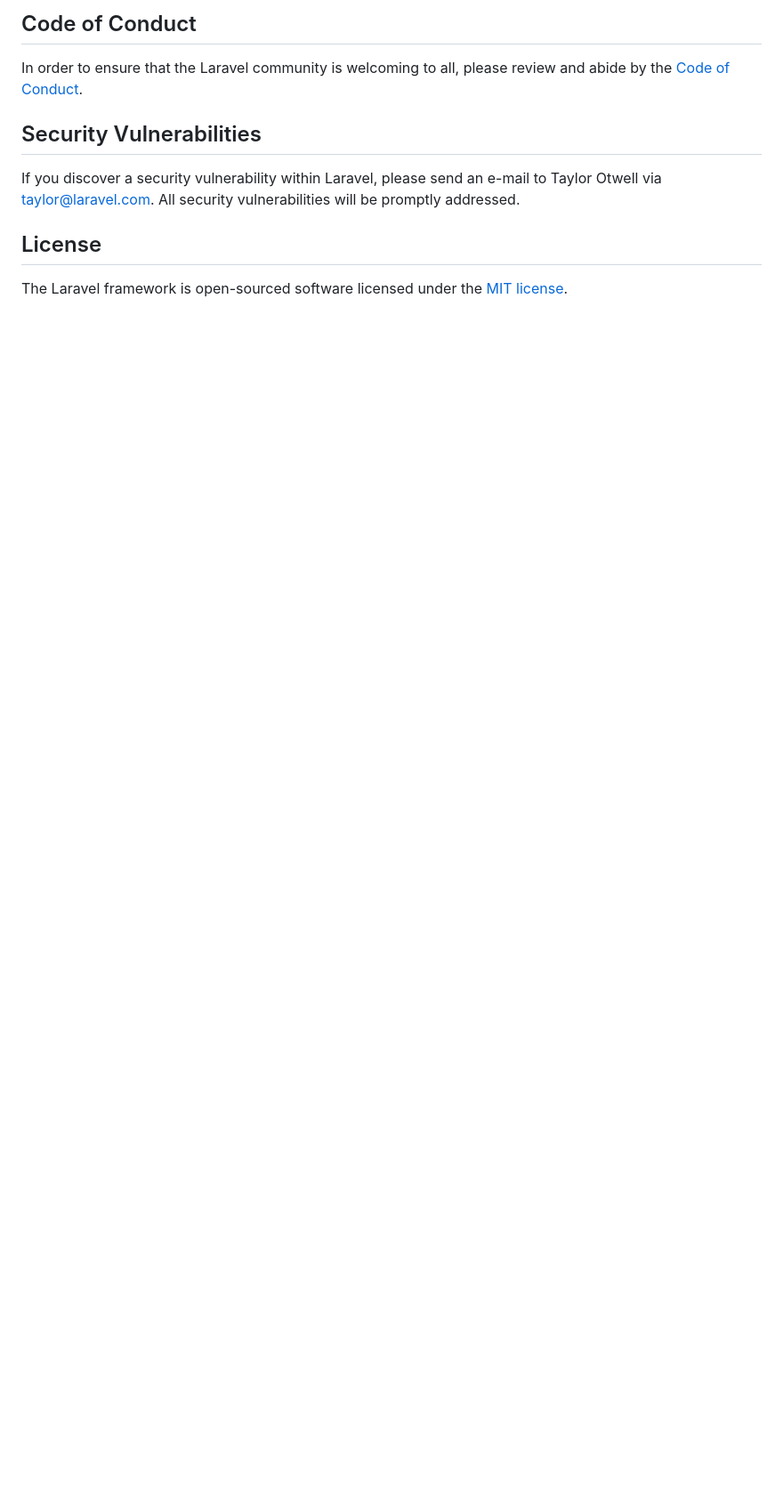
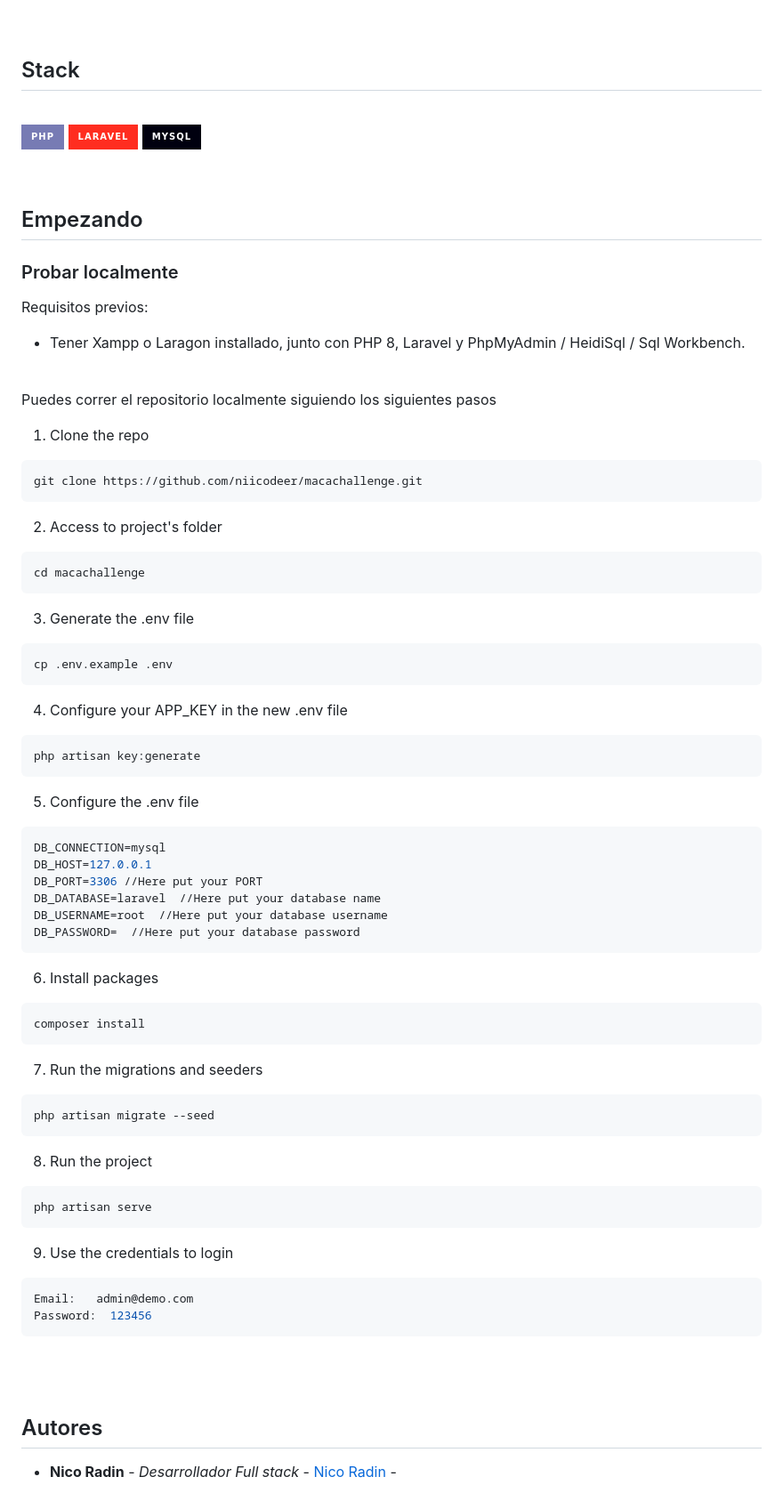
Before and after one commit to niicodeer/macachallenge, a Markdown page: README.md, the part around the change printed below. Shown: that part at 89% size. Drawn GitHub-style; badges without logos; blank space fills up the shorter version.

````diff
--- a/README.md
+++ b/README.md
@@ -55,12 +61,87 @@ Thank you for considering contributing to the Laravel framework! The contributio
 
-## Code of Conduct
+<br/>
 
-In order to ensure that the Laravel community is welcoming to all, please review and abide by the [Code of Conduct](https://laravel.com/docs/contributions#code-of-conduct).
+## Stack
 
-## Security Vulnerabilities
+<br/>
 
-If you discover a security vulnerability within Laravel, please send an e-mail to Taylor Otwell via [taylor@laravel.com](mailto:taylor@laravel.com). All security vulnerabilities will be promptly addressed.
+![Shields](https://img.shields.io/badge/PHP-777BB4?style=for-the-badge&logo=php&logoColor=white) ![Shields](https://img.shields.io/badge/Laravel-FF2D20?style=for-the-badge&logo=laravel&logoColor=white) ![Shields](https://img.shields.io/badge/MySQL-00000F?style=for-the-badge&logo=mysql&logoColor=white)
 
-## License
 
-The Laravel framework is open-sourced software licensed under the [MIT license](https://opensource.org/licenses/MIT).
+<br/>
+
+## Empezando
+
+### Probar localmente
+
+Requisitos previos:
+- Tener Xampp o Laragon installado, junto con PHP 8, Laravel y PhpMyAdmin / HeidiSql / Sql Workbench.
+
+<br/>
+
+Puedes correr el repositorio localmente siguiendo los siguientes pasos
+
+1. Clone the repo
+
+```sh
+git clone https://github.com/niicodeer/macachallenge.git
+```
+2. Access to project's folder
+
+```sh
+cd macachallenge
+```
+
+3. Generate the .env file
+
+```sh
+cp .env.example .env
+```
+
+4. Configure your APP_KEY in the new .env file
+```sh
+php artisan key:generate
+```
+
+5. Configure the .env file
+
+```sh
+DB_CONNECTION=mysql
+DB_HOST=127.0.0.1
+DB_PORT=3306 //Here put your PORT
+DB_DATABASE=laravel  //Here put your database name
+DB_USERNAME=root  //Here put your database username
+DB_PASSWORD=  //Here put your database password
+```
+
+6. Install packages
+
+```sh
+composer install
+```
+
+7. Run the migrations and seeders
+
+```sh
+php artisan migrate --seed
+```
+
+8. Run the project
+
+```sh
+php artisan serve
+```
+
+9. Use the credentials to login
+
+```sh
+Email:   admin@demo.com
+Password:  123456
+```
+
+<br/>
+<br/>
+
+## Autores
+
+* **Nico Radin** - *Desarrollador Full stack* - [Nico Radin](https://github.com/niicodeer) -
````
Also changed, not shown: other parts of README.md (+44 -38 lines).
